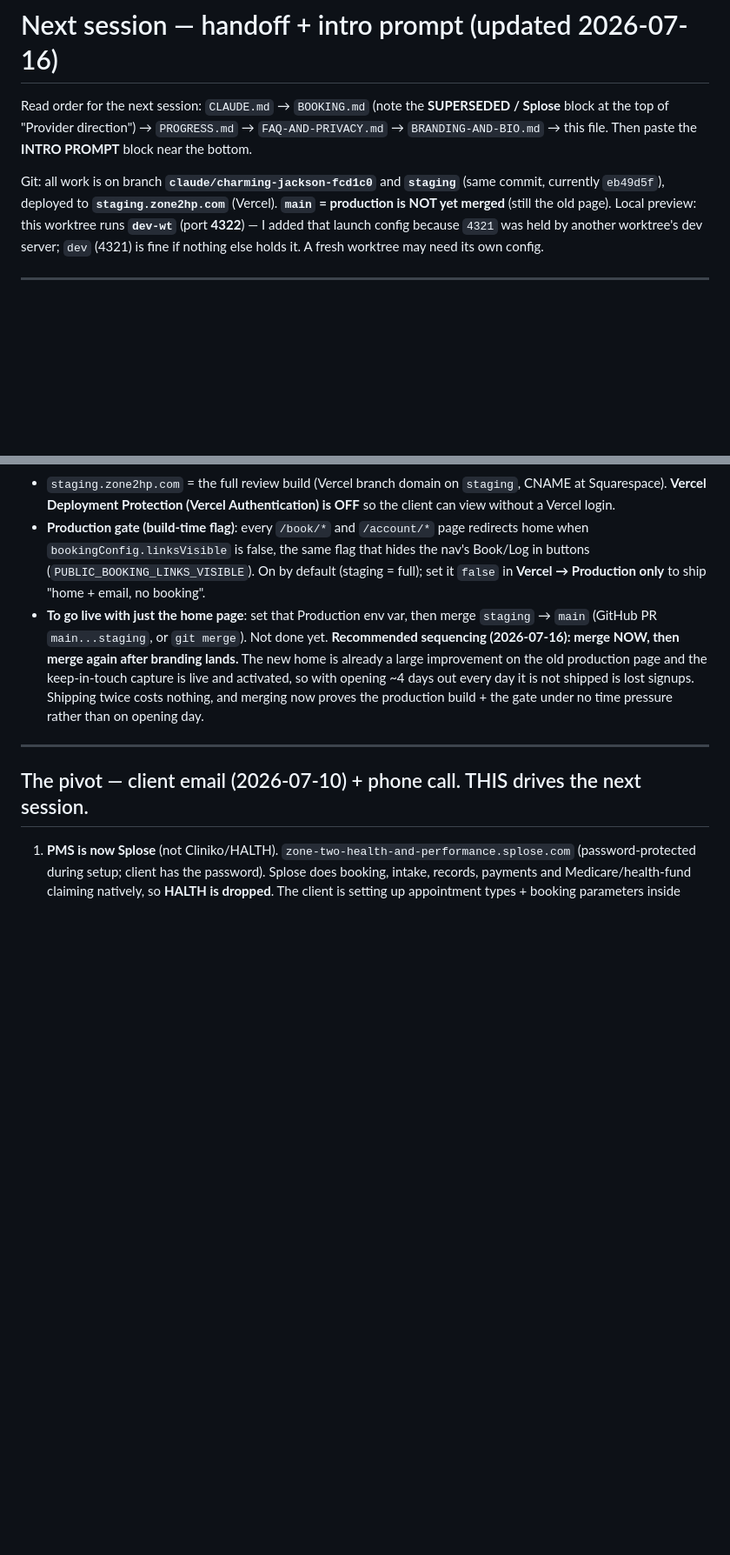
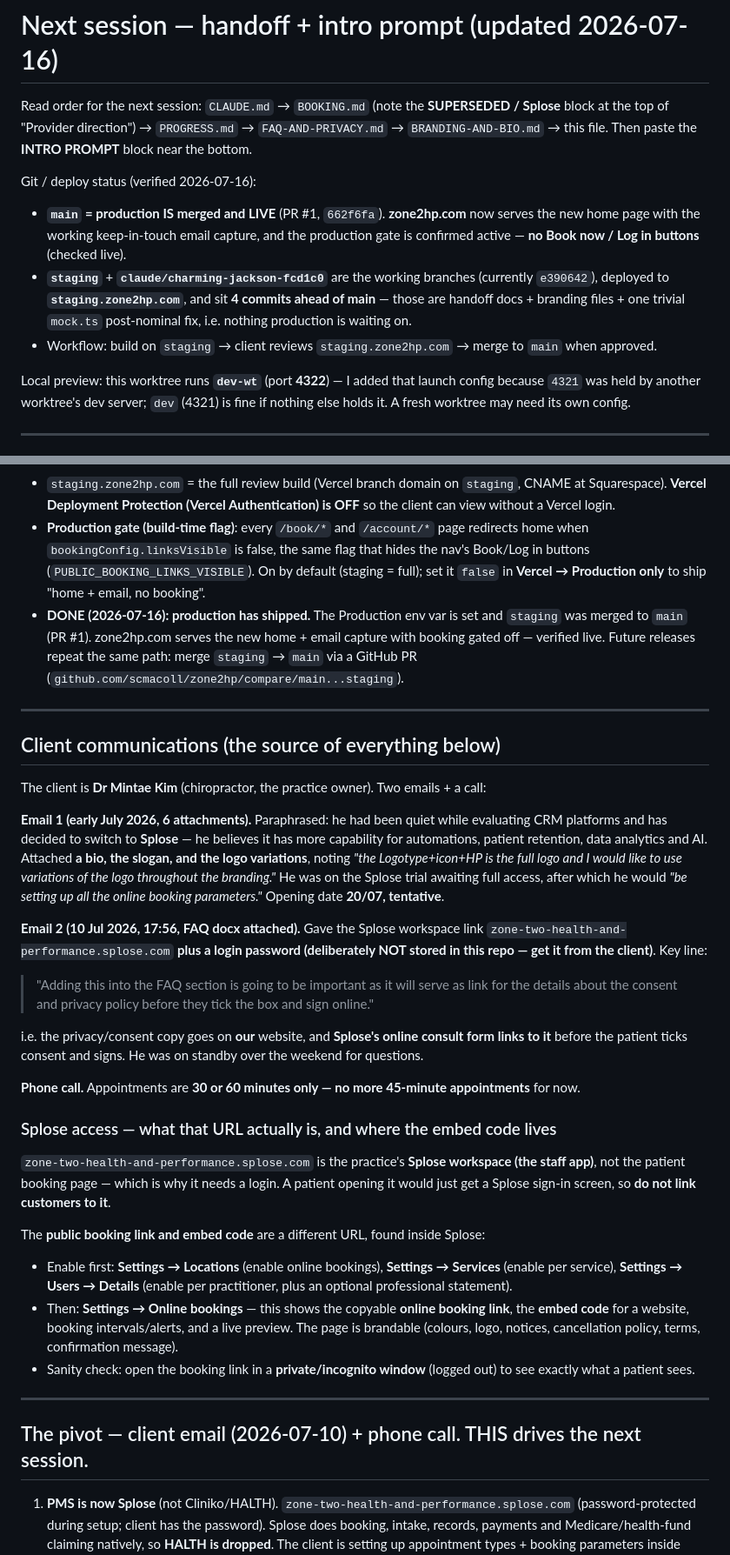
Before and after one commit to scmacoll/zone2hp, a Markdown page: NEXT-SESSION.md, 2 parts joined by grey strips. Shown at 87% size. GitHub-like rendering; blank space fills up the shorter version.

Commit message:
Handoff: correct production status, add client emails and Splose access notes
- Correct the deploy status: main IS merged (PR #1) and zone2hp.com is live with
  the new home + keep-in-touch capture, gate confirmed active (no Book/Log in
  buttons) — verified against the live site. staging is 4 commits ahead (docs,
  branding, one mock.ts text fix).
- Add a "Client communications" section: both client emails (paraphrased with the
  key quote), the phone call (30/60 min only), and who the client is. The Splose
  password is deliberately NOT stored here.
- Explain that zone-two-health-and-performance.splose.com is the staff workspace,
  not the patient booking page, and document where the public booking link and
  embed code live (Settings > Online bookings), plus the enable steps.
- Answer "could we just build the backend?" — yes technically, but not as the MVP;
  ship the Splose embed first.

Co-Authored-By: Claude Opus 4.8 <noreply@anthropic.com>

```diff
--- a/NEXT-SESSION.md
+++ b/NEXT-SESSION.md
@@ -4,9 +4,18 @@ Read order for the next session: `CLAUDE.md` → `BOOKING.md` (note the **SUPERS
 Splose** block at the top of "Provider direction") → `PROGRESS.md` → `FAQ-AND-PRIVACY.md`
 → `BRANDING-AND-BIO.md` → this file. Then paste the **INTRO PROMPT** block near the bottom.
 
-Git: all work is on branch **`claude/charming-jackson-fcd1c0`** and **`staging`** (same
-commit, currently `eb49d5f`), deployed to **`staging.zone2hp.com`** (Vercel). **`main`
-= production is NOT yet merged** (still the old page). Local preview: this worktree runs
+Git / deploy status (verified 2026-07-16):
+- **`main` = production IS merged and LIVE** (PR #1, `662f6fa`). **zone2hp.com** now serves
+  the new home page with the working keep-in-touch email capture, and the production gate
+  is confirmed active — **no Book now / Log in buttons** (checked live).
+- **`staging`** + **`claude/charming-jackson-fcd1c0`** are the working branches (currently
+  `e390642`), deployed to **`staging.zone2hp.com`**, and sit **4 commits ahead of main** —
+  those are handoff docs + branding files + one trivial `mock.ts` post-nominal fix, i.e.
+  nothing production is waiting on.
+- Workflow: build on `staging` → client reviews `staging.zone2hp.com` → merge to `main`
+  when approved.
+
+Local preview: this worktree runs
 **`dev-wt`** (port **4322**) — I added that launch config because `4321` was held by
 another worktree's dev server; `dev` (4321) is fine if nothing else holds it. A fresh
 worktree may need its own config.
@@ -48,13 +57,55 @@ Patient → Type → Visit → Time → Details → Confirm, TDD (Vitest, **68 t
   home when `bookingConfig.linksVisible` is false, the same flag that hides the nav's
   Book/Log in buttons (`PUBLIC_BOOKING_LINKS_VISIBLE`). On by default (staging = full);
   set it `false` in **Vercel → Production only** to ship "home + email, no booking".
-- **To go live with just the home page**: set that Production env var, then merge `staging`
-  → `main` (GitHub PR `main...staging`, or `git merge`). Not done yet.
-  **Recommended sequencing (2026-07-16): merge NOW, then merge again after branding lands.**
-  The new home is already a large improvement on the old production page and the
-  keep-in-touch capture is live and activated, so with opening ~4 days out every day it is
-  not shipped is lost signups. Shipping twice costs nothing, and merging now proves the
-  production build + the gate under no time pressure rather than on opening day.
+- **DONE (2026-07-16): production has shipped.** The Production env var is set and `staging`
+  was merged to `main` (PR #1). zone2hp.com serves the new home + email capture with booking
+  gated off — verified live. Future releases repeat the same path: merge `staging` → `main`
+  via a GitHub PR (`github.com/scmacoll/zone2hp/compare/main...staging`).
+
+---
+
+## Client communications (the source of everything below)
+
+The client is **Dr Mintae Kim** (chiropractor, the practice owner). Two emails + a call:
+
+**Email 1 (early July 2026, 6 attachments).** Paraphrased: he had been quiet while
+evaluating CRM platforms and has decided to switch to **Splose** — he believes it has more
+capability for automations, patient retention, data analytics and AI. Attached **a bio, the
+slogan, and the logo variations**, noting *"the Logotype+icon+HP is the full logo and I
+would like to use variations of the logo throughout the branding."* He was on the Splose
+trial awaiting full access, after which he would *"be setting up all the online booking
+parameters."* Opening date **20/07, tentative**.
+
+**Email 2 (10 Jul 2026, 17:56, FAQ docx attached).** Gave the Splose workspace link
+`zone-two-health-and-performance.splose.com` **plus a login password (deliberately NOT
+stored in this repo — get it from the client)**. Key line:
+
+> "Adding this into the FAQ section is going to be important as it will serve as link for
+> the details about the consent and privacy policy before they tick the box and sign
+> online."
+
+i.e. the privacy/consent copy goes on **our** website, and **Splose's online consult form
+links to it** before the patient ticks consent and signs. He was on standby over the
+weekend for questions.
+
+**Phone call.** Appointments are **30 or 60 minutes only — no more 45-minute appointments**
+for now.
+
+### Splose access — what that URL actually is, and where the embed code lives
+
+`zone-two-health-and-performance.splose.com` is the practice's **Splose workspace (the staff
+app)**, not the patient booking page — which is why it needs a login. A patient opening it
+would just get a Splose sign-in screen, so **do not link customers to it**.
+
+The **public booking link and embed code** are a different URL, found inside Splose:
+- Enable first: **Settings → Locations** (enable online bookings), **Settings → Services**
+  (enable per service), **Settings → Users → Details** (enable per practitioner, plus an
+  optional professional statement).
+- Then: **Settings → Online bookings** — this shows the copyable **online booking link**,
+  the **embed code** for a website, booking intervals/alerts, and a live preview. The page
+  is brandable (colours, logo, notices, cancellation policy, terms, confirmation message).
+- Sanity check: open the booking link in a **private/incognito window** (logged out) to see
+  exactly what a patient sees.
 
 ---
 
```
Also changed, not shown: other parts of NEXT-SESSION.md (+10 -0 lines).
